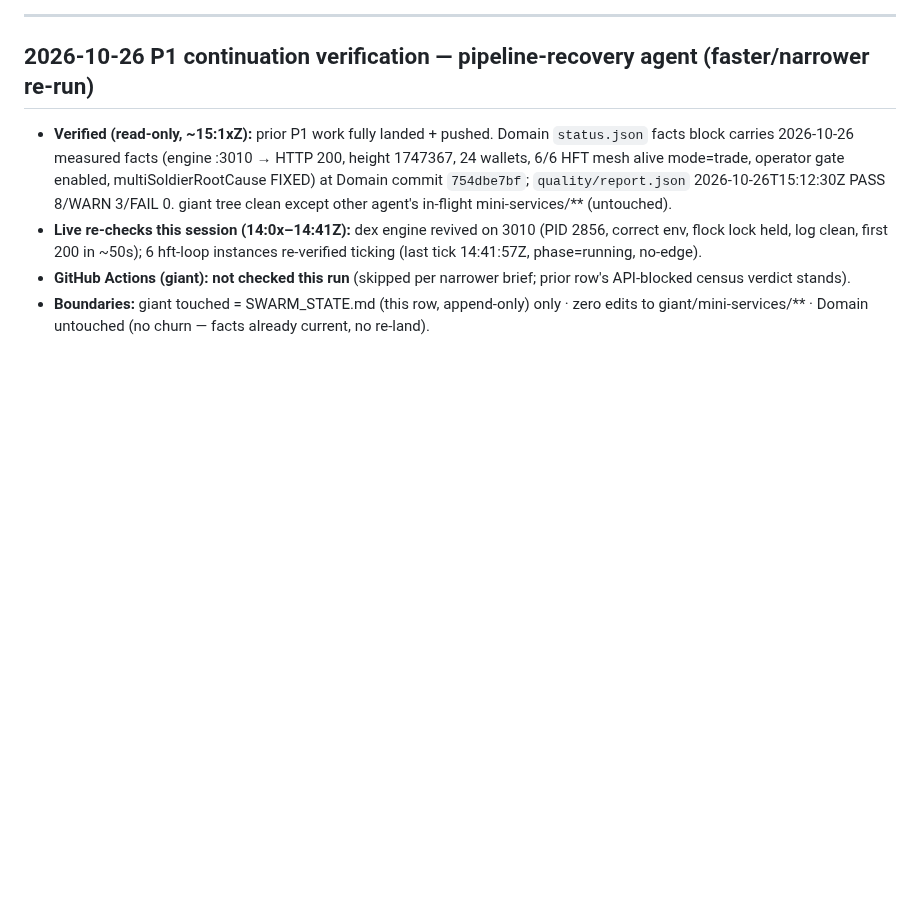
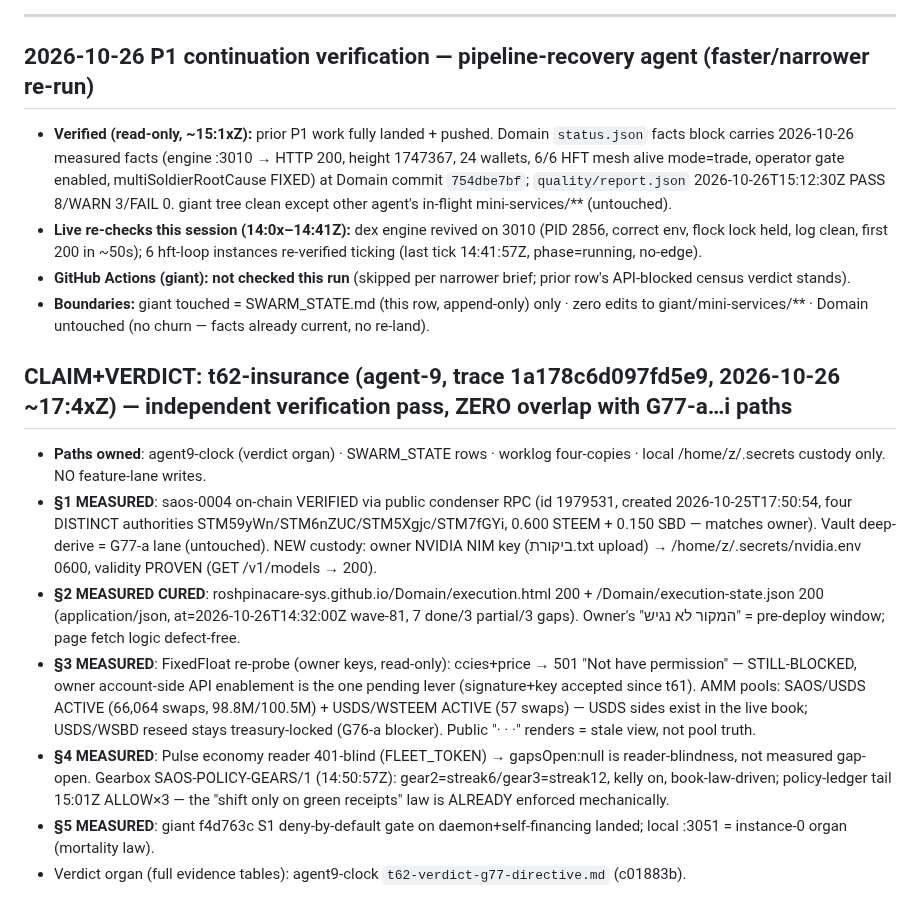
Before and after one commit to roshpinacare-sys/giant, a Markdown page: SWARM_STATE.md, the part around the change. GitHub-like rendering; blank space fills up the shorter version.

Commit message:
swarm-state: t62 insurance verdict registered — measured §1-§5 (trace 1a178c6d097fd5e9)

```diff
--- a/SWARM_STATE.md
+++ b/SWARM_STATE.md
@@ -489,3 +489,13 @@ Owner findings absorbed: saos-0004 exists on-chain (created 2026-10-25T17:50:54,
 - **Live re-checks this session (14:0x–14:41Z):** dex engine revived on 3010 (PID 2856, correct env, flock lock held, log clean, first 200 in ~50s); 6 hft-loop instances re-verified ticking (last tick 14:41:57Z, phase=running, no-edge).
 - **GitHub Actions (giant): not checked this run** (skipped per narrower brief; prior row's API-blocked census verdict stands).
 - **Boundaries:** giant touched = SWARM_STATE.md (this row, append-only) only · zero edits to giant/mini-services/** · Domain untouched (no churn — facts already current, no re-land).
+
+## CLAIM+VERDICT: t62-insurance (agent-9, trace 1a178c6d097fd5e9, 2026-10-26 ~17:4xZ) — independent verification pass, ZERO overlap with G77-a…i paths
+
+- **Paths owned**: agent9-clock (verdict organ) · SWARM_STATE rows · worklog four-copies · local /home/z/.secrets custody only. NO feature-lane writes.
+- **§1 MEASURED**: saos-0004 on-chain VERIFIED via public condenser RPC (id 1979531, created 2026-10-25T17:50:54, four DISTINCT authorities STM59yWn/STM6nZUC/STM5Xgjc/STM7fGYi, 0.600 STEEM + 0.150 SBD — matches owner). Vault deep-derive = G77-a lane (untouched). NEW custody: owner NVIDIA NIM key (ביקורת.txt upload) → /home/z/.secrets/nvidia.env 0600, validity PROVEN (GET /v1/models → 200).
+- **§2 MEASURED CURED**: roshpinacare-sys.github.io/Domain/execution.html 200 + /Domain/execution-state.json 200 (application/json, at=2026-10-26T14:32:00Z wave-81, 7 done/3 partial/3 gaps). Owner's "המקור לא נגיש" = pre-deploy window; page fetch logic defect-free.
+- **§3 MEASURED**: FixedFloat re-probe (owner keys, read-only): ccies+price → 501 "Not have permission" — STILL-BLOCKED, owner account-side API enablement is the one pending lever (signature+key accepted since t61). AMM pools: SAOS/USDS ACTIVE (66,064 swaps, 98.8M/100.5M) + USDS/WSTEEM ACTIVE (57 swaps) — USDS sides exist in the live book; USDS/WSBD reseed stays treasury-locked (G76-a blocker). Public "· · ·" renders = stale view, not pool truth.
+- **§4 MEASURED**: Pulse economy reader 401-blind (FLEET_TOKEN) → gapsOpen:null is reader-blindness, not measured gap-open. Gearbox SAOS-POLICY-GEARS/1 (14:50:57Z): gear2=streak6/gear3=streak12, kelly on, book-law-driven; policy-ledger tail 15:01Z ALLOW×3 — the "shift only on green receipts" law is ALREADY enforced mechanically.
+- **§5 MEASURED**: giant f4d763c S1 deny-by-default gate on daemon+self-financing landed; local :3051 = instance-0 organ (mortality law).
+- Verdict organ (full evidence tables): agent9-clock `t62-verdict-g77-directive.md` (c01883b).
```
